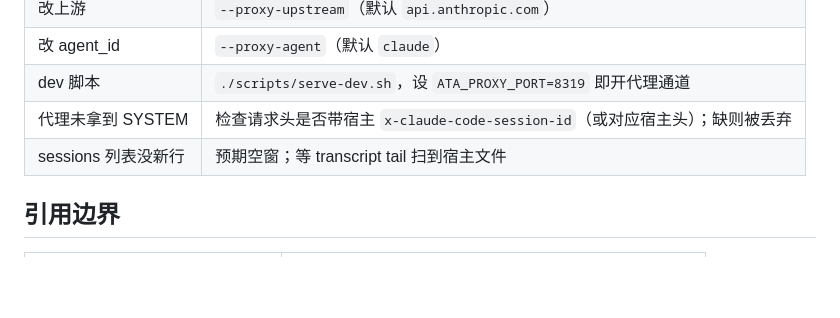
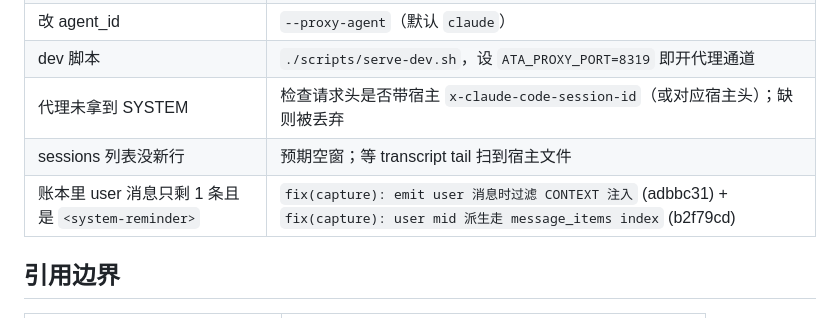
Before and after one commit to PisK4/agent-trace-analysis, a Markdown page: docs/features/proxy-capture-channel.md, the part around the change. GitHub-like rendering; blank space fills up the shorter version.

```diff
--- a/docs/features/proxy-capture-channel.md
+++ b/docs/features/proxy-capture-channel.md
@@ -87,6 +87,7 @@ flowchart LR
 | dev 脚本 | `./scripts/serve-dev.sh`，设 `ATA_PROXY_PORT=8319` 即开代理通道 |
 | 代理未拿到 SYSTEM | 检查请求头是否带宿主 `x-claude-code-session-id`（或对应宿主头）；缺则被丢弃 |
 | sessions 列表没新行 | 预期空窗；等 transcript tail 扫到宿主文件 |
+| 账本里 user 消息只剩 1 条且是 `<system-reminder>` | `fix(capture): emit user 消息时过滤 CONTEXT 注入` (adbbc31) + `fix(capture): user mid 派生走 message_items index` (b2f79cd) | 旧 sid 不修,新事件按新逻辑 |
 
 ## 引用边界
 
```
Also changed, not shown: docs/adr/0001-proxy-capture-channel.md (+24 -0 lines).
